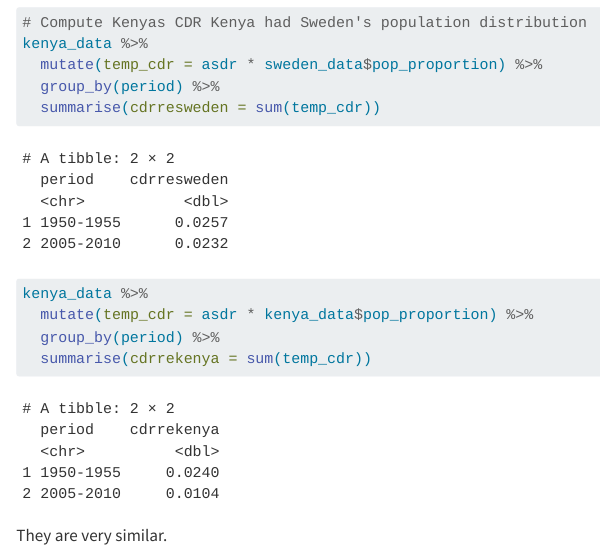
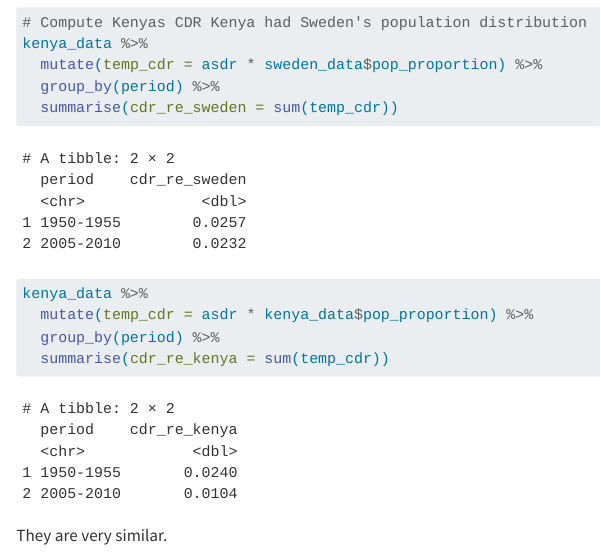
Before and after one commit to chichuanchen/PSYC593_A1, a Quarto document (doc/population-dynamics.qmd): the page in a window 1100 px wide, from 8480 px down. Rendered offline with R 4.5, knitr and Pandoc in place of Quarto, with nearby package versions; some code elsewhere in the file could not run offline.

Commit message:
fixed item 3 on TODO

````diff
--- a/doc/population-dynamics.qmd
+++ b/doc/population-dynamics.qmd
@@ -456,11 +456,11 @@ sweden_data <- compute_pop_prop(sweden_data)
 kenya_data %>%
   mutate(temp_cdr = asdr * sweden_data$pop_proportion) %>%
   group_by(period) %>%
-  summarise(cdrresweden = sum(temp_cdr))
+  summarise(cdr_re_sweden = sum(temp_cdr))
 
 kenya_data %>%
   mutate(temp_cdr = asdr * kenya_data$pop_proportion) %>%
   group_by(period) %>%
-  summarise(cdrrekenya = sum(temp_cdr))
+  summarise(cdr_re_kenya = sum(temp_cdr))
 ```
 They are very similar.
````
Also changed, not shown: doc/population-dynamics.qmd (2 more changed lines).
